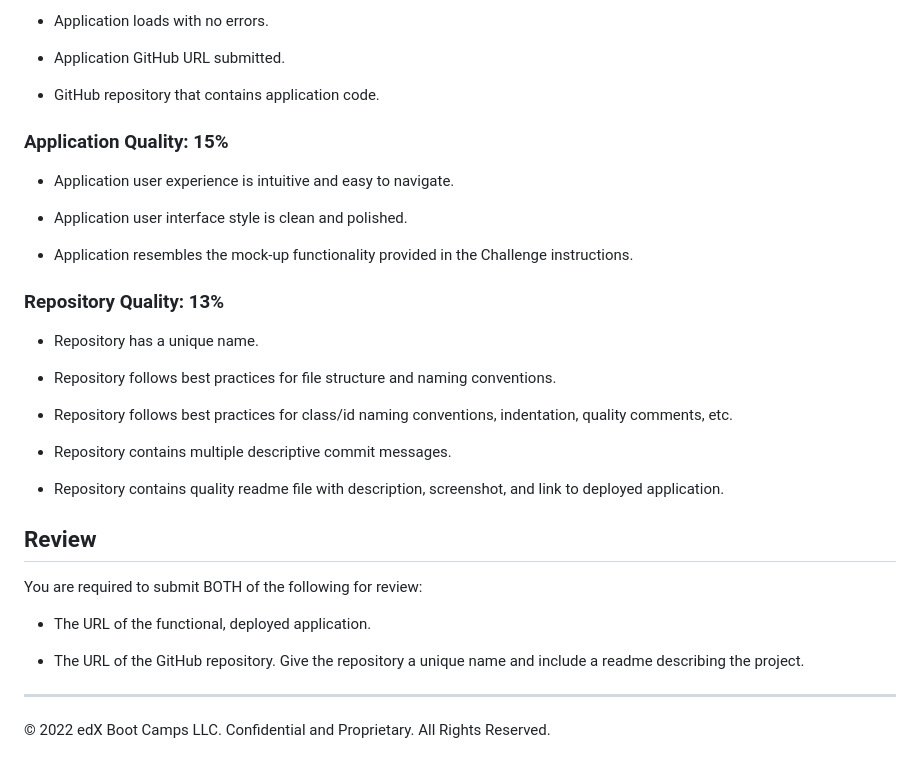
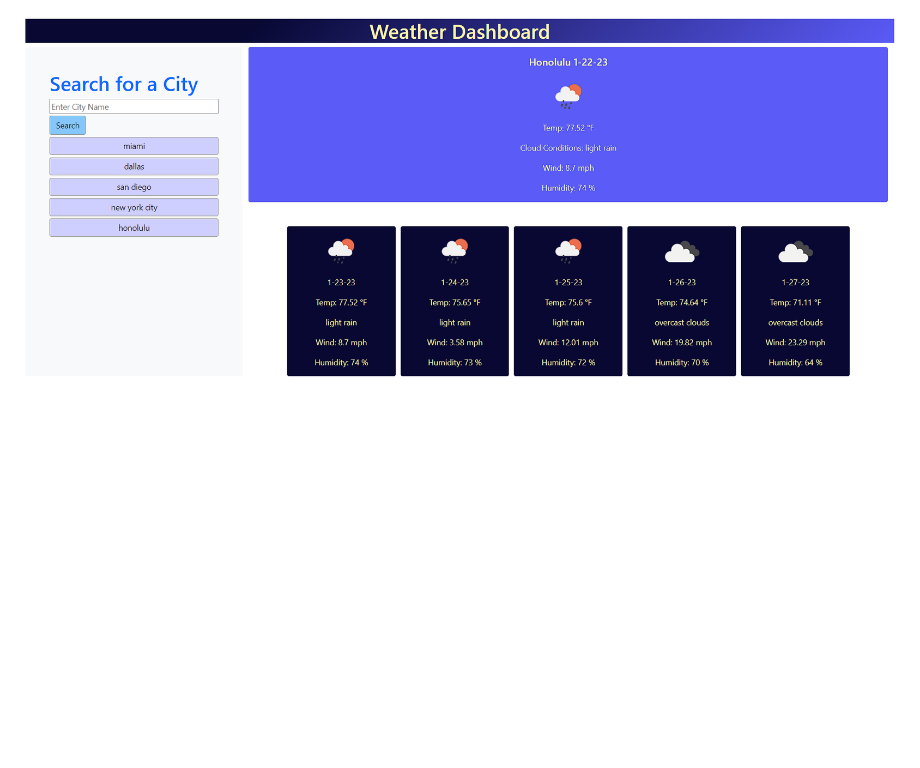
Before and after one commit to christopherrclark/weather-dashboard, a Markdown page: README.md, the part around the change printed below. Drawn GitHub-style; pictures changed too: assets/images/weather-dashboard-screenshot.png (added); blank space fills up the shorter version.

Commit message:
created header, fixed 5 day all on one line, changed styling in css, redo readme and added a screenshot.

```diff
--- a/README.md
+++ b/README.md
@@ -81,36 +12 @@ This Challenge is graded based on the following criteria:
-* Application loads with no errors.
-
-* Application GitHub URL submitted.
-
-* GitHub repository that contains application code.
-
-### Application Quality: 15%
-
-* Application user experience is intuitive and easy to navigate.
-
-* Application user interface style is clean and polished.
-
-* Application resembles the mock-up functionality provided in the Challenge instructions.
-
-### Repository Quality: 13%
-
-* Repository has a unique name.
-
-* Repository follows best practices for file structure and naming conventions.
-
-* Repository follows best practices for class/id naming conventions, indentation, quality comments, etc.
-
-* Repository contains multiple descriptive commit messages.
-
-* Repository contains quality readme file with description, screenshot, and link to deployed application.
-
-## Review
-
-You are required to submit BOTH of the following for review:
-
-* The URL of the functional, deployed application.
-
-* The URL of the GitHub repository. Give the repository a unique name and include a readme describing the project.
-
-- - -
-© 2022 edX Boot Camps LLC. Confidential and Proprietary. All Rights Reserved.
+![Click here is a screen shot of my Weather Dashboard](./assets/images/weather-dashboard-screenshot.png)
```
Also changed, not shown: other parts of README.md (+1 -70 lines), 3 other files.
